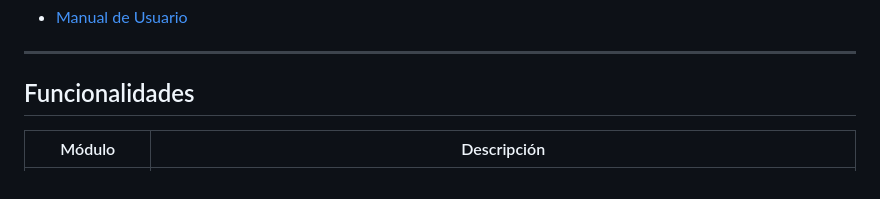
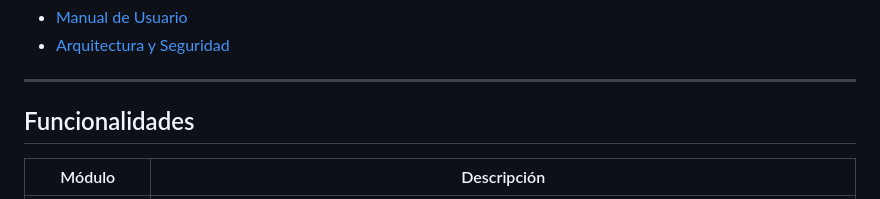
Before and after one commit to Santiago072/SistemaSodicol, a Markdown page: README.md, the part around one of its changes. Drawn GitHub-style.

Commit message:
docs: crear documentacion tecnica y de arquitectura basada en lineamientos del repositorio PQRS

```diff
--- a/README.md
+++ b/README.md
@@ -9,4 +10,5 @@ Sistema web de gestión interno para **Sodicol Zomac S.A.S**, empresa de diseño
 - [Manual de Usuario](docs/Manual_de_Usuario.md)
+- [Arquitectura y Seguridad](docs/ARQUITECTURA_Y_SEGURIDAD.md)
 
 ---
 
```
Also changed, not shown: other parts of README.md (+1 -0 lines), docs/ARQUITECTURA_Y_SEGURIDAD.md (added, +66 -0 lines), docs/documentacion-tecnica.md (added, +155 -0 lines).
